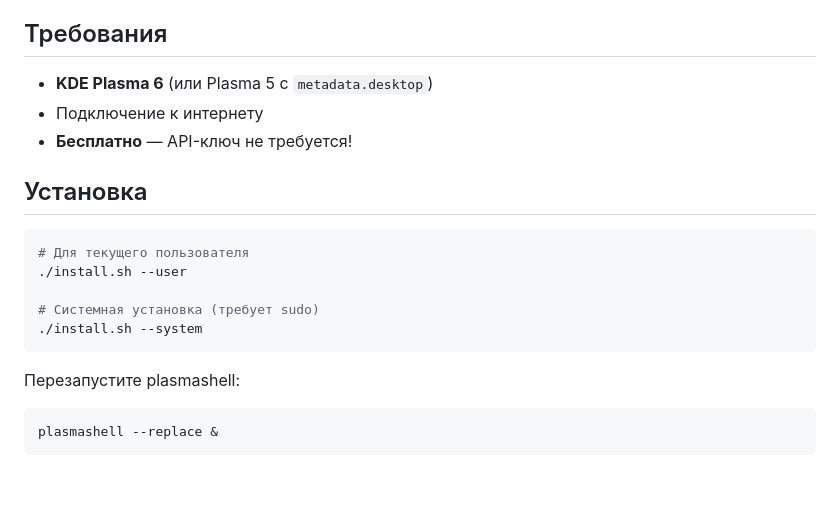
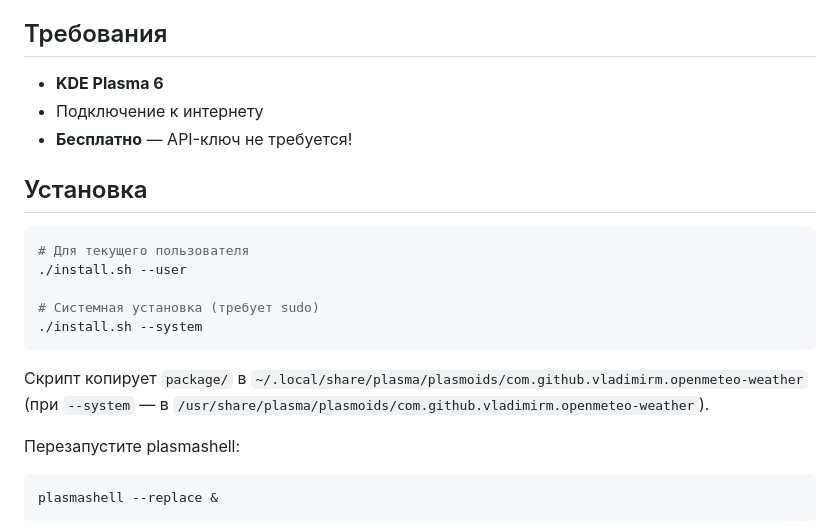
Before and after one commit to wsgoggway/Weather-plasmoid, a Markdown page: README.md, the part around the change. GitHub-like rendering; blank space fills up the shorter version.

Commit message:
docs: align README and AGENT.md with reality (RU-only strings, no locale pipeline)

````diff
--- a/README.md
+++ b/README.md
@@ -20,7 +20,7 @@
 
 ## Требования
 
-- **KDE Plasma 6** (или Plasma 5 с `metadata.desktop`)
+- **KDE Plasma 6**
 - Подключение к интернету
 - **Бесплатно** — API-ключ не требуется!
 
@@ -33,6 +33,9 @@
 # Системная установка (требует sudo)
 ./install.sh --system
 ```
+
+Скрипт копирует `package/` в `~/.local/share/plasma/plasmoids/com.github.vladimirm.openmeteo-weather`
+(при `--system` — в `/usr/share/plasma/plasmoids/com.github.vladimirm.openmeteo-weather`).
 
 Перезапустите plasmashell:
 
````
Also changed, not shown: AGENT.md (+23 -111 lines).
